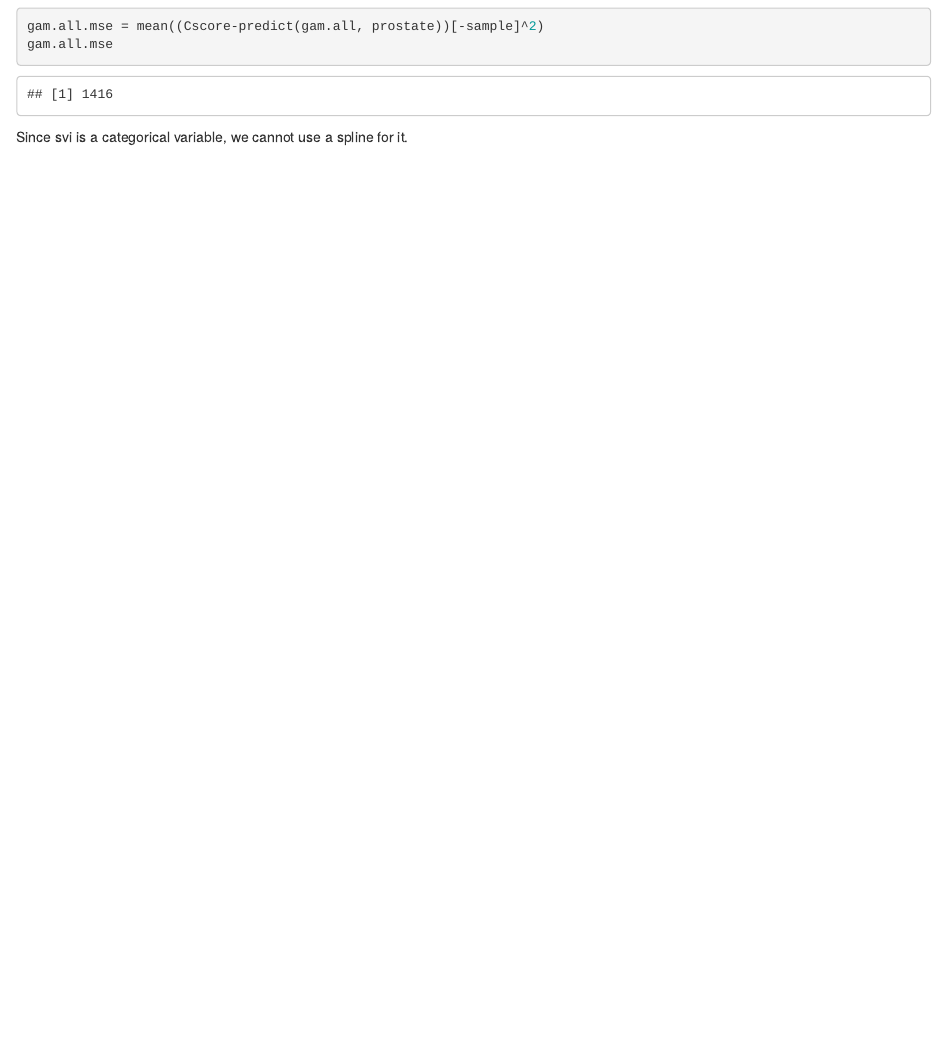
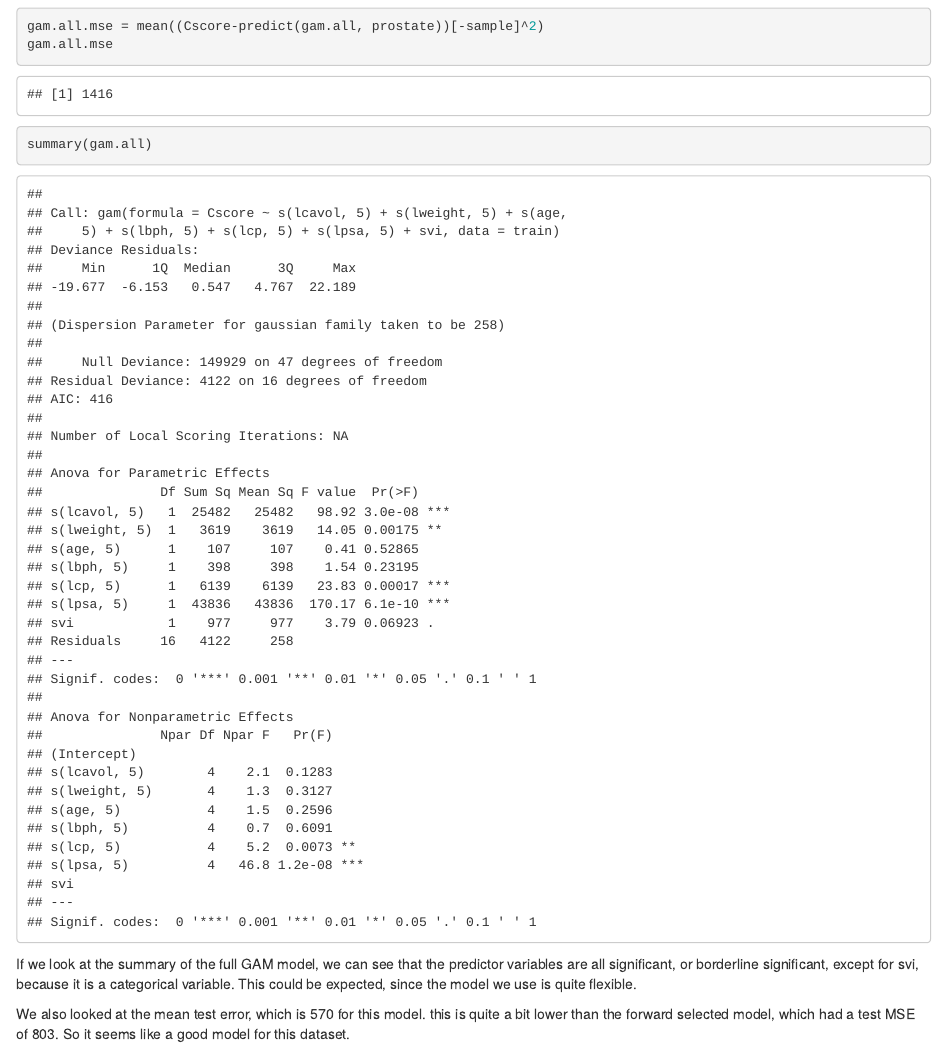
Before and after one commit to muscovitebob/NonlinearModelling, an R Markdown document (NonlinearModelling.Rmd): the page in a window 1100 px wide, from 11300 px down. Rendered offline with R 4.5, knitr and Pandoc, with nearby package versions.

Commit message:
chatted shit about Q3

````diff
--- a/NonlinearModelling.Rmd
+++ b/NonlinearModelling.Rmd
@@ -169,5 +169,8 @@ gam.all = gam(Cscore~s(lcavol,5)+s(lweight,5)+s(age,5)+s(lbph,5)+s(lcp,5)+s(lpsa
 plot(gam.all)
 gam.all.mse = mean((Cscore-predict(gam.all, prostate))[-sample]^2)
 gam.all.mse
+summary(gam.all)
 ```
-Since svi is a categorical variable, we cannot use a spline for it.
+If we look at the summary of the full GAM model, we can see that the predictor variables are all significant, or borderline significant, except for svi, because it is a categorical variable. This could be expected, since the model we use is quite flexible.
+
+We also looked at the mean test error, which is 570 for this model. this is quite a bit lower than the forward selected model, which had a test MSE of 803. So it seems like a good model for this dataset.
````
